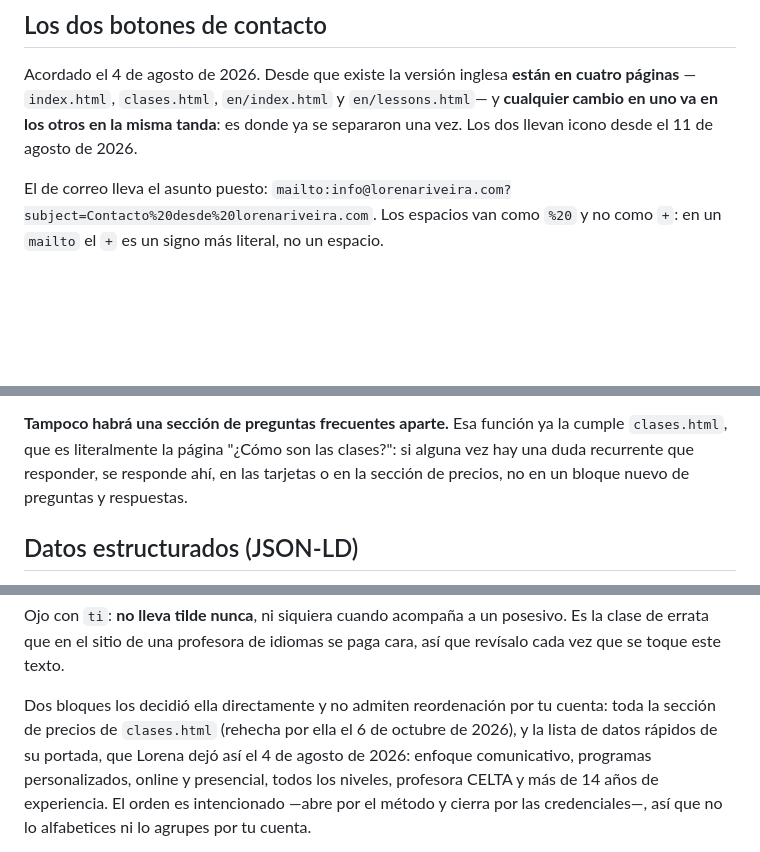
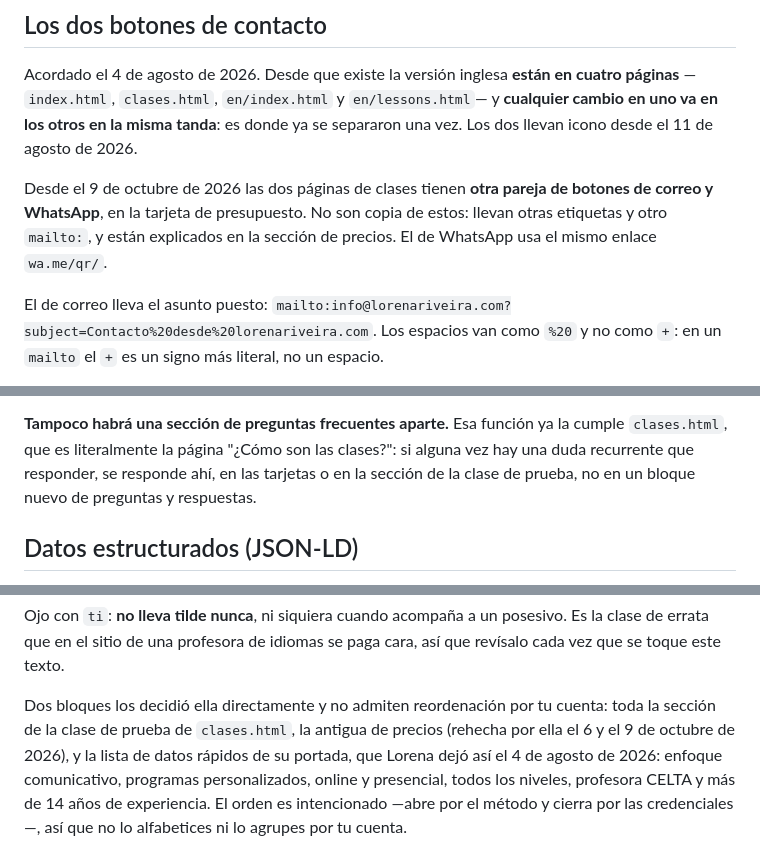
Before and after one commit to lorenariveira/lorenariveira.github.io, a Markdown page: CLAUDE.md, 3 parts joined by grey strips. GitHub-like rendering; blank space fills up the shorter version.

Commit message:
Pone CLAUDE.md al día con lo hecho hoy
Co-Authored-By: Claude Opus 5.5 <noreply@anthropic.com>

```diff
--- a/CLAUDE.md
+++ b/CLAUDE.md
@@ -22,6 +22,11 @@ Acordado el 4 de agosto de 2026. Desde que existe la versión inglesa **están e
 cuatro páginas** —`index.html`, `clases.html`, `en/index.html` y `en/lessons.html`—
 y **cualquier cambio en uno va en los otros en la misma tanda**: es donde ya se
 separaron una vez. Los dos llevan icono desde el 11 de agosto de 2026.
+
+Desde el 9 de octubre de 2026 las dos páginas de clases tienen **otra pareja de
+botones de correo y WhatsApp**, en la tarjeta de presupuesto. No son copia de estos:
+llevan otras etiquetas y otro `mailto:`, y están explicados en la sección de precios.
+El de WhatsApp usa el mismo enlace `wa.me/qr/`.
 
 El de correo lleva el asunto puesto:
 `mailto:info@lorenariveira.com?subject=Contacto%20desde%20lorenariveira.com`. Los
@@ -192,7 +197,7 @@ siglas ni preguntes cuáles son para "completarlo".
 **Tampoco habrá una sección de preguntas frecuentes aparte.** Esa función ya la
 cumple `clases.html`, que es literalmente la página "¿Cómo son las clases?": si
 alguna vez hay una duda recurrente que responder, se responde ahí, en las tarjetas
-o en la sección de precios, no en un bloque nuevo de preguntas y respuestas.
+o en la sección de la clase de prueba, no en un bloque nuevo de preguntas y respuestas.
 
 ## Datos estructurados (JSON-LD)
 
@@ -448,8 +453,8 @@ posesivo. Es la clase de errata que en el sitio de una profesora de idiomas se p
 cara, así que revísalo cada vez que se toque este texto.
 
 Dos bloques los decidió ella directamente y no admiten reordenación por tu cuenta:
-toda la sección de precios de `clases.html` (rehecha por ella el 6 de octubre de
-2026), y la lista de datos rápidos de su
+toda la sección de la clase de prueba de `clases.html`, la antigua de precios
+(rehecha por ella el 6 y el 9 de octubre de 2026), y la lista de datos rápidos de su
 portada, que Lorena dejó así el 4 de agosto de 2026: enfoque
 comunicativo, programas personalizados, online y presencial, todos los niveles,
 profesora CELTA y más de 14 años de experiencia. El orden es intencionado —abre por
```
